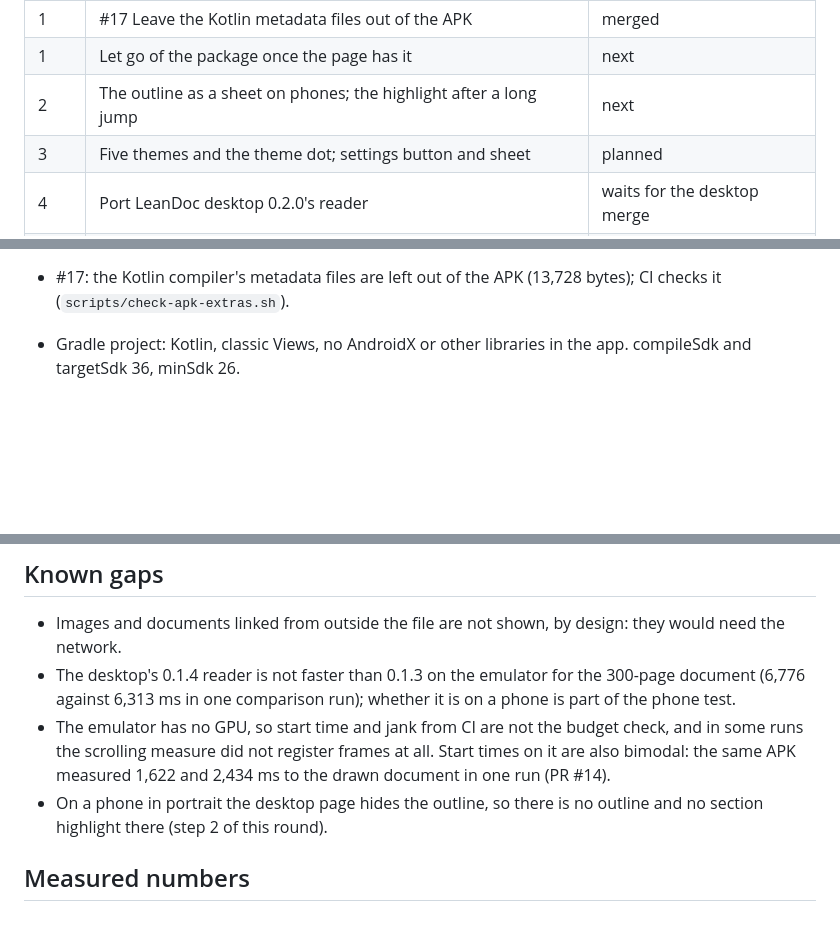
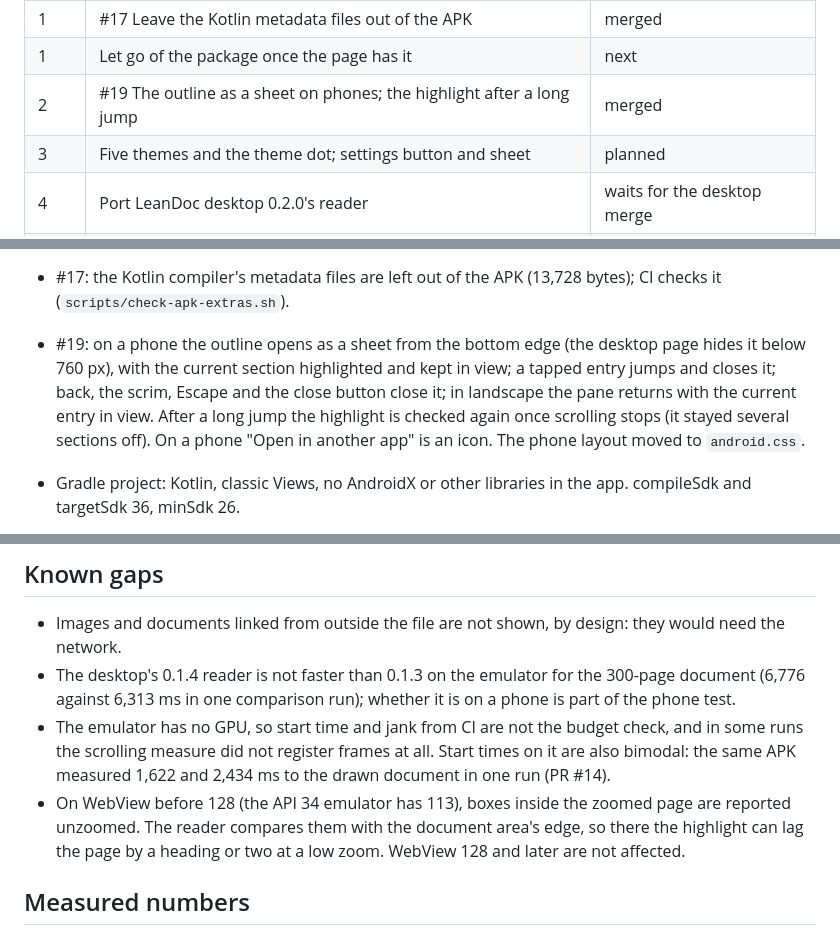
Before and after one commit to abooodbah/leandoc-android, a Markdown page: PROGRESS.md, 3 parts joined by grey strips. Drawn GitHub-style; blank space fills up the shorter version.

Commit message:
Record #19 in PROGRESS.md

```diff
--- a/PROGRESS.md
+++ b/PROGRESS.md
@@ -33,7 +33,7 @@ Pull requests, in order:
 | 1 | #16 Export only the JNI entry point from the native library | merged |
 | 1 | #17 Leave the Kotlin metadata files out of the APK | merged |
 | 1 | Let go of the package once the page has it | next |
-| 2 | The outline as a sheet on phones; the highlight after a long jump | next |
+| 2 | #19 The outline as a sheet on phones; the highlight after a long jump | merged |
 | 3 | Five themes and the theme dot; settings button and sheet | planned |
 | 4 | Port LeanDoc desktop 0.2.0's reader | waits for the desktop merge |
 | 5 | Release 0.2.0 | last |
@@ -98,6 +98,13 @@ Desktop features from 0.1.4 that the app lacks, and why:
   CI checks the exports (`scripts/check-native-exports.sh`).
 - #17: the Kotlin compiler's metadata files are left out of the APK
   (13,728 bytes); CI checks it (`scripts/check-apk-extras.sh`).
+- #19: on a phone the outline opens as a sheet from the bottom edge (the
+  desktop page hides it below 760 px), with the current section highlighted
+  and kept in view; a tapped entry jumps and closes it; back, the scrim,
+  Escape and the close button close it; in landscape the pane returns with
+  the current entry in view. After a long jump the highlight is checked
+  again once scrolling stops (it stayed several sections off). On a phone
+  "Open in another app" is an icon. The phone layout moved to `android.css`.
 
 - Gradle project: Kotlin, classic Views, no AndroidX or other libraries in
   the app. compileSdk and targetSdk 36, minSdk 26.
@@ -141,8 +148,10 @@ Desktop features from 0.1.4 that the app lacks, and why:
   budget check, and in some runs the scrolling measure did not register
   frames at all. Start times on it are also bimodal: the same APK measured
   1,622 and 2,434 ms to the drawn document in one run (PR #14).
-- On a phone in portrait the desktop page hides the outline, so there is no
-  outline and no section highlight there (step 2 of this round).
+- On WebView before 128 (the API 34 emulator has 113), boxes inside the
+  zoomed page are reported unzoomed. The reader compares them with the
+  document area's edge, so there the highlight can lag the page by a
+  heading or two at a low zoom. WebView 128 and later are not affected.
 
 ## Measured numbers
 
```
